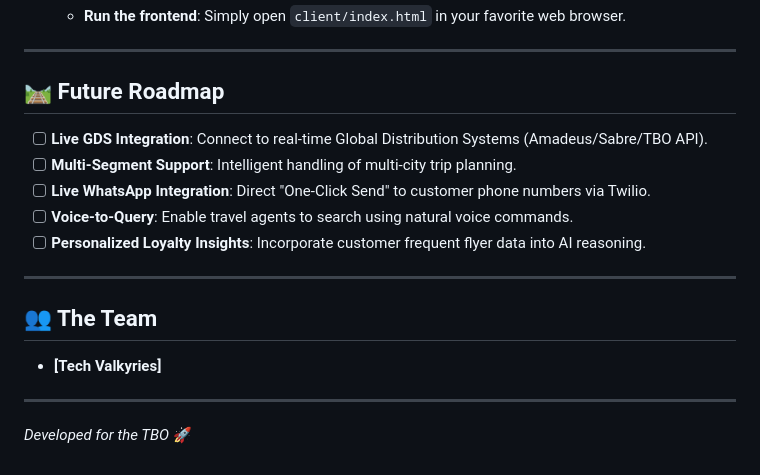
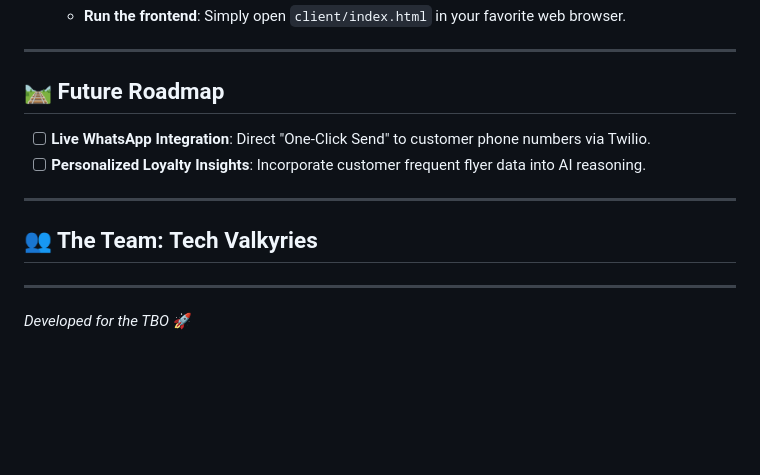
Before and after one commit to PYDIMARRI-HEMA-HARSHINI-23-586/travel-copilot, a Markdown page: README.md, the part around the change. Rendered like a GitHub page; blank space fills up the shorter version.

Commit message:
Revise team name and future roadmap items
Updated team name to 'Tech Valkyries' and removed some future roadmap items.

```diff
--- a/README.md
+++ b/README.md
@@ -143,17 +143,12 @@ A major challenge in AI travel assistants is "hallucination" (making up flights
 
 ## 🛤️ Future Roadmap
 
-- [ ] **Live GDS Integration**: Connect to real-time Global Distribution Systems (Amadeus/Sabre/TBO API).
-- [ ] **Multi-Segment Support**: Intelligent handling of multi-city trip planning.
 - [ ] **Live WhatsApp Integration**: Direct "One-Click Send" to customer phone numbers via Twilio.
-- [ ] **Voice-to-Query**: Enable travel agents to search using natural voice commands.
 - [ ] **Personalized Loyalty Insights**: Incorporate customer frequent flyer data into AI reasoning.
 
 ---
 
-## 👥 The Team
-
-- **[Tech Valkyries]**
+## 👥 The Team:  **Tech Valkyries**
 
 ---
 
```
